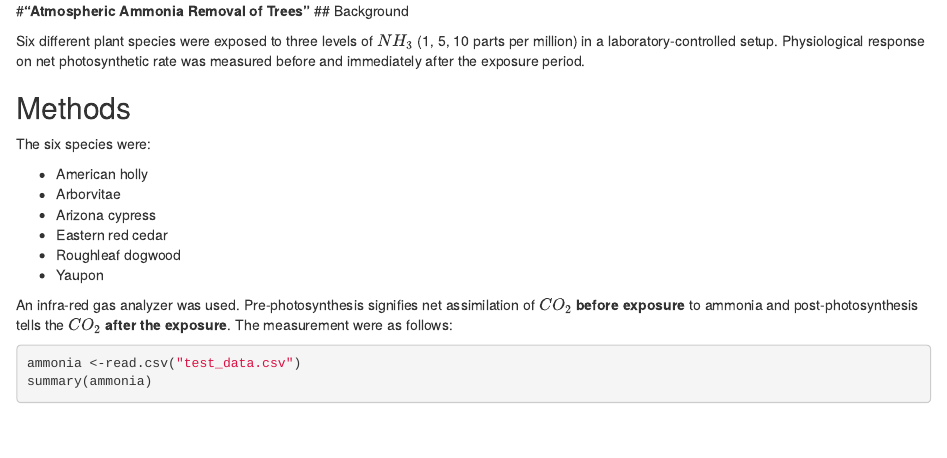
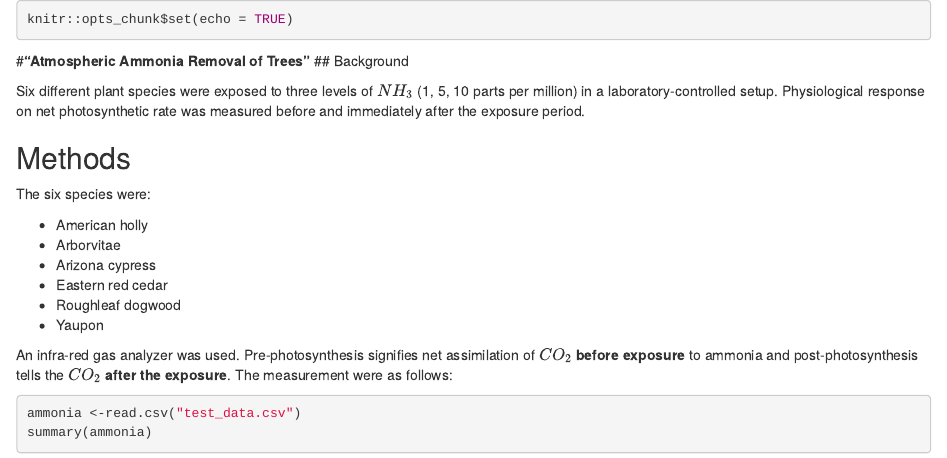
Before and after one commit to manuncia/GEOL590_17, an R Markdown document (R/Task_06.Rmd): the page in a window 1100 px wide, from its top. Rendered offline with R 4.5, knitr and Pandoc, with nearby package versions; some code elsewhere in the file could not run offline.

Commit message:
revised rmd using knitr

````diff
--- a/R/Task_06.Rmd
+++ b/R/Task_06.Rmd
@@ -4,6 +4,10 @@ Date: February 15,2017
 Output:
   github_document: default
 ---
+
+```{r}
+knitr::opts_chunk$set(echo = TRUE)
+```
 
 #**"Atmospheric Ammonia Removal of Trees"**
 ## Background
````
